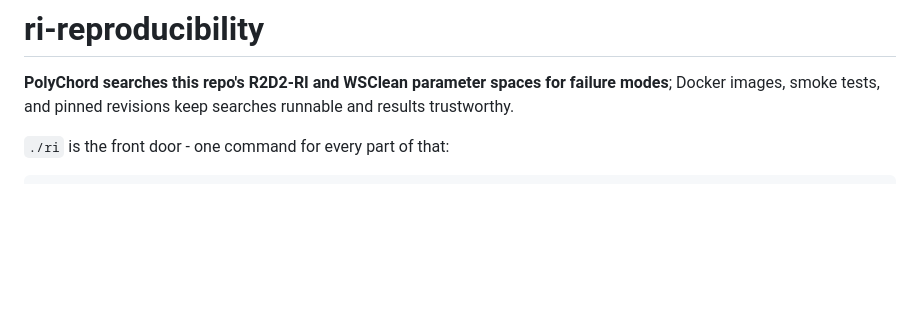
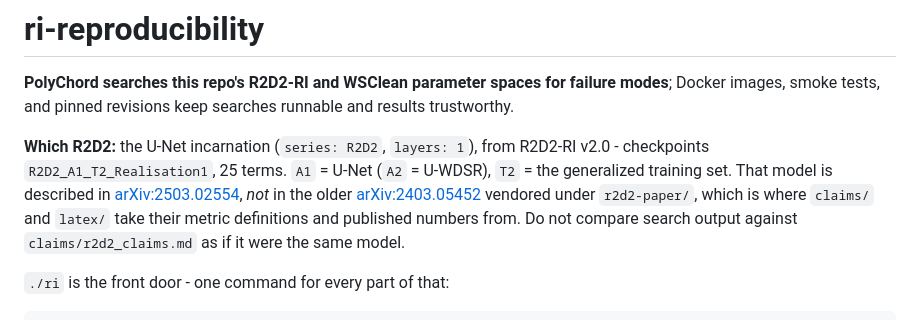
Before and after one commit to tommyrharper/ri-reproducibility, a Markdown page: README.md, the part around the change. Rendered like a GitHub page; blank space fills up the shorter version.

Commit message:
docs: name the exact R2D2 incarnation in the README
The repo runs the v2.0 A1/T2 U-Net series, but the only R2D2 paper cited
anywhere (claims/, latex/references.bib, r2d2-paper/) is the earlier
arXiv:2403.05452, whose published numbers come from a different training
set and a 15-term series. Say which model is actually in use, and warn
against comparing search output against claims/r2d2_claims.md.

```diff
--- a/README.md
+++ b/README.md
@@ -1,6 +1,15 @@
 # ri-reproducibility
 
 **PolyChord searches this repo's R2D2-RI and WSClean parameter spaces for failure modes**; Docker images, smoke tests, and pinned revisions keep searches runnable and results trustworthy.
+
+**Which R2D2:** the U-Net incarnation (`series: R2D2`, `layers: 1`), from R2D2-RI
+v2.0 - checkpoints `R2D2_A1_T2_Realisation1`, 25 terms. `A1` = U-Net (`A2` =
+U-WDSR), `T2` = the generalized training set. That model is described in
+[arXiv:2503.02554](https://arxiv.org/abs/2503.02554), *not* in the older
+[arXiv:2403.05452](https://arxiv.org/abs/2403.05452) vendored under
+`r2d2-paper/`, which is where `claims/` and `latex/` take their metric
+definitions and published numbers from. Do not compare search output against
+`claims/r2d2_claims.md` as if it were the same model.
 
 `./ri` is the front door - one command for every part of that:
 
```
